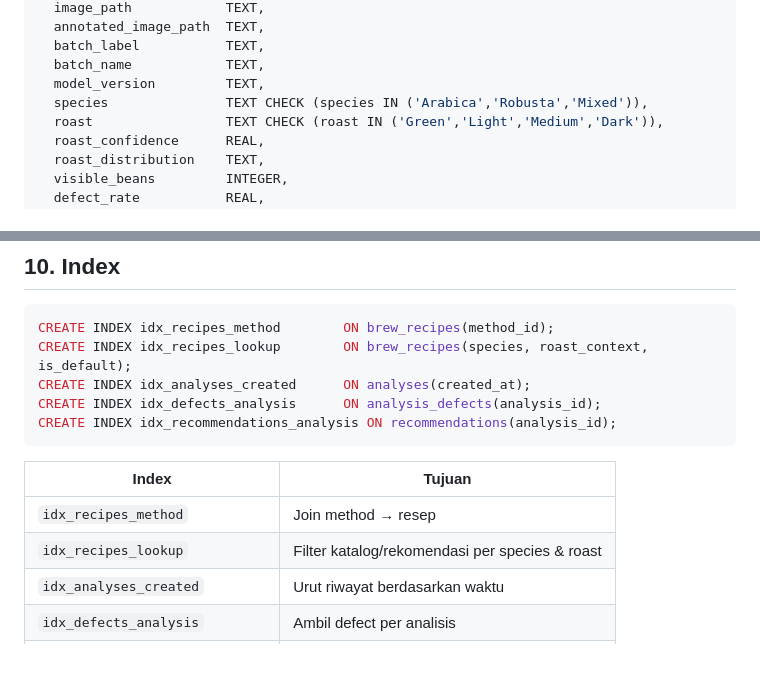
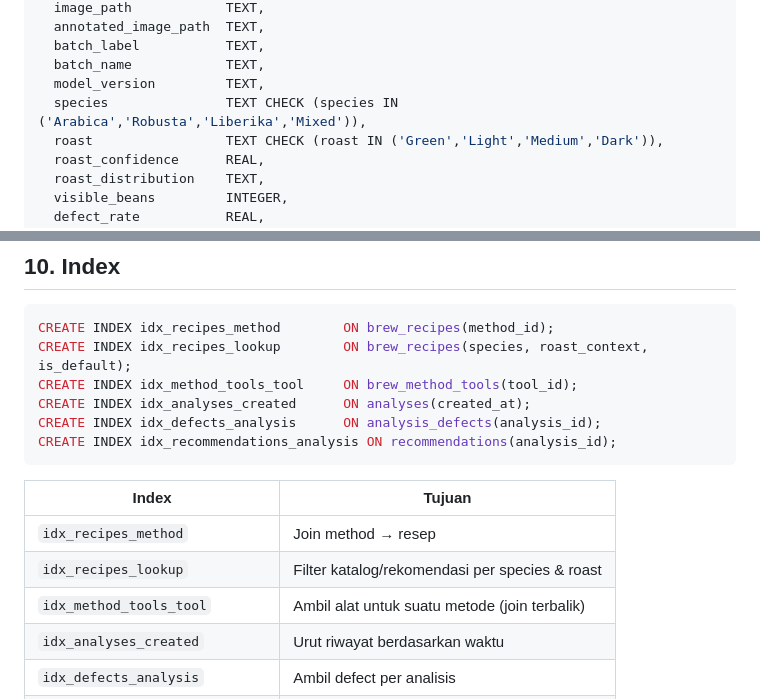
Before and after one commit to AhmadKevin000/roastmate_app, a Markdown page: docs/DATABASE_SCHEMA.md, 2 parts joined by grey strips. GitHub-like rendering; blank space fills up the shorter version.

````diff
--- a/docs/DATABASE_SCHEMA.md
+++ b/docs/DATABASE_SCHEMA.md
@@ -157,7 +157,7 @@ CREATE TABLE analyses (
   batch_label           TEXT,
   batch_name            TEXT,
   model_version         TEXT,
-  species               TEXT CHECK (species IN ('Arabica','Robusta','Mixed')),
+  species               TEXT CHECK (species IN ('Arabica','Robusta','Liberika','Mixed')),
   roast                 TEXT CHECK (roast IN ('Green','Light','Medium','Dark')),
   roast_confidence      REAL,
   roast_distribution    TEXT,
@@ -238,6 +238,7 @@ Isi awal: `schema_version`, `kb_version`.
 ```sql
 CREATE INDEX idx_recipes_method        ON brew_recipes(method_id);
 CREATE INDEX idx_recipes_lookup        ON brew_recipes(species, roast_context, is_default);
+CREATE INDEX idx_method_tools_tool     ON brew_method_tools(tool_id);
 CREATE INDEX idx_analyses_created      ON analyses(created_at);
 CREATE INDEX idx_defects_analysis      ON analysis_defects(analysis_id);
 CREATE INDEX idx_recommendations_analysis ON recommendations(analysis_id);
@@ -247,6 +248,7 @@ CREATE INDEX idx_recommendations_analysis ON recommendations(analysis_id);
 | ------------------------------ | ---------------------------------------------- |
 | `idx_recipes_method`           | Join method → resep                            |
 | `idx_recipes_lookup`           | Filter katalog/rekomendasi per species & roast |
+| `idx_method_tools_tool`        | Ambil alat untuk suatu metode (join terbalik)  |
 | `idx_analyses_created`         | Urut riwayat berdasarkan waktu                 |
 | `idx_defects_analysis`         | Ambil defect per analisis                      |
 | `idx_recommendations_analysis` | Ambil rekomendasi per analisis                 |
````
Also changed, not shown: other parts of docs/DATABASE_SCHEMA.md (+26 -11 lines), docs/ARCHITECTURE_MOBILE.md (+11 -7 lines).
